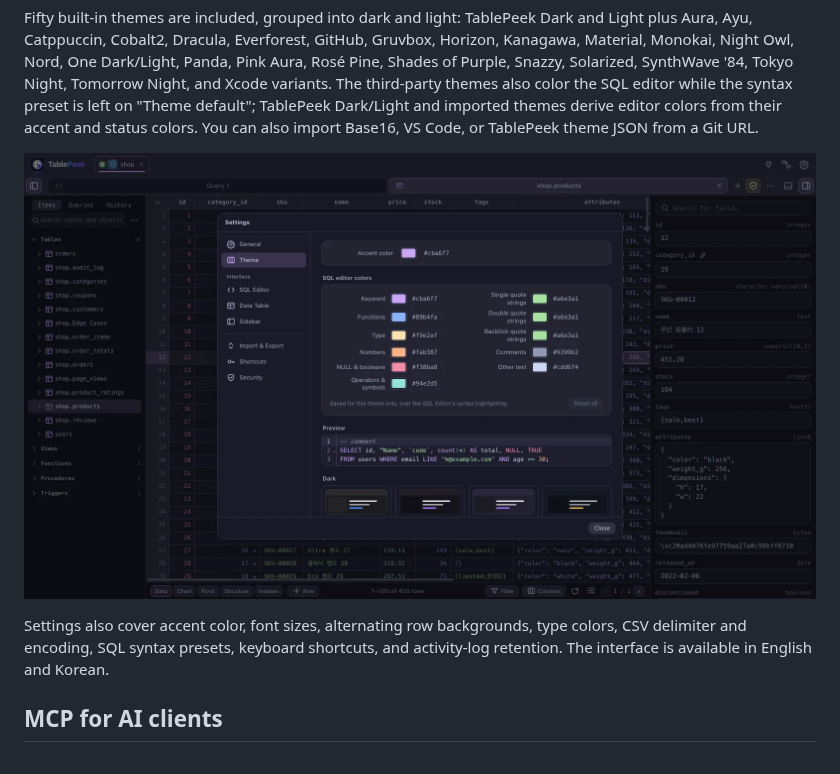
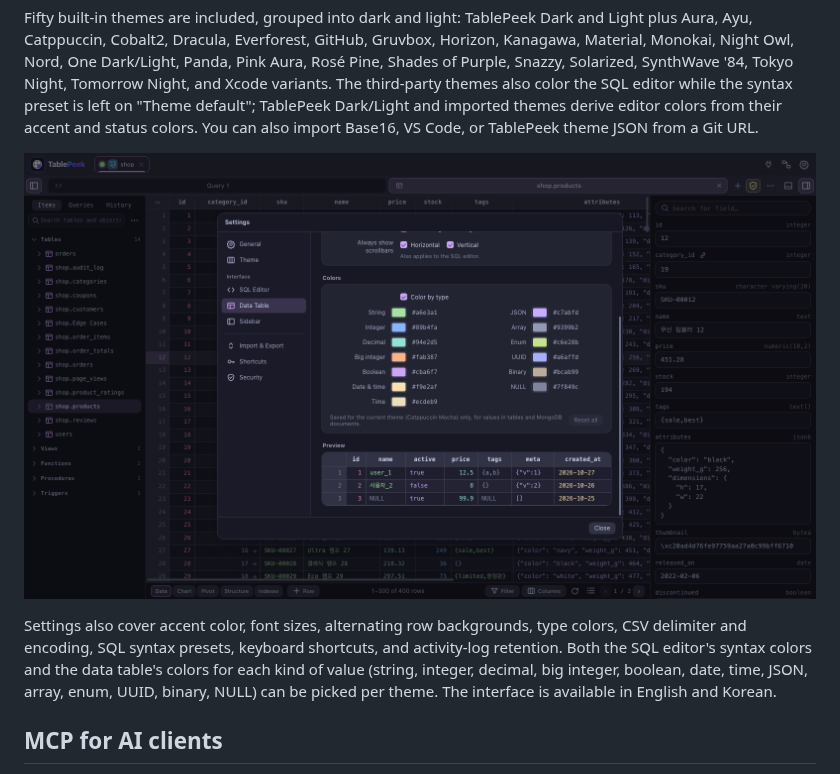
Before and after one commit to Extransload/TablePeek, a Markdown page: README.md, the part around one of its changes. Rendered like a GitHub page; pictures changed too: docs/images/settings.png.

```diff
--- a/README.md
+++ b/README.md
@@ -213,5 +213,5 @@ Fifty built-in themes are included, grouped into dark and light: TablePeek Dark
 
-Settings also cover accent color, font sizes, alternating row backgrounds, type colors, CSV delimiter and encoding, SQL syntax presets, keyboard shortcuts, and activity-log retention. The interface is available in English and Korean.
+Settings also cover accent color, font sizes, alternating row backgrounds, type colors, CSV delimiter and encoding, SQL syntax presets, keyboard shortcuts, and activity-log retention. Both the SQL editor's syntax colors and the data table's colors for each kind of value (string, integer, decimal, big integer, boolean, date, time, JSON, array, enum, UUID, binary, NULL) can be picked per theme. The interface is available in English and Korean.
 
 ## MCP for AI clients
 
```
Also changed, not shown: other parts of README.md (+1 -1 lines), 8 other files.
